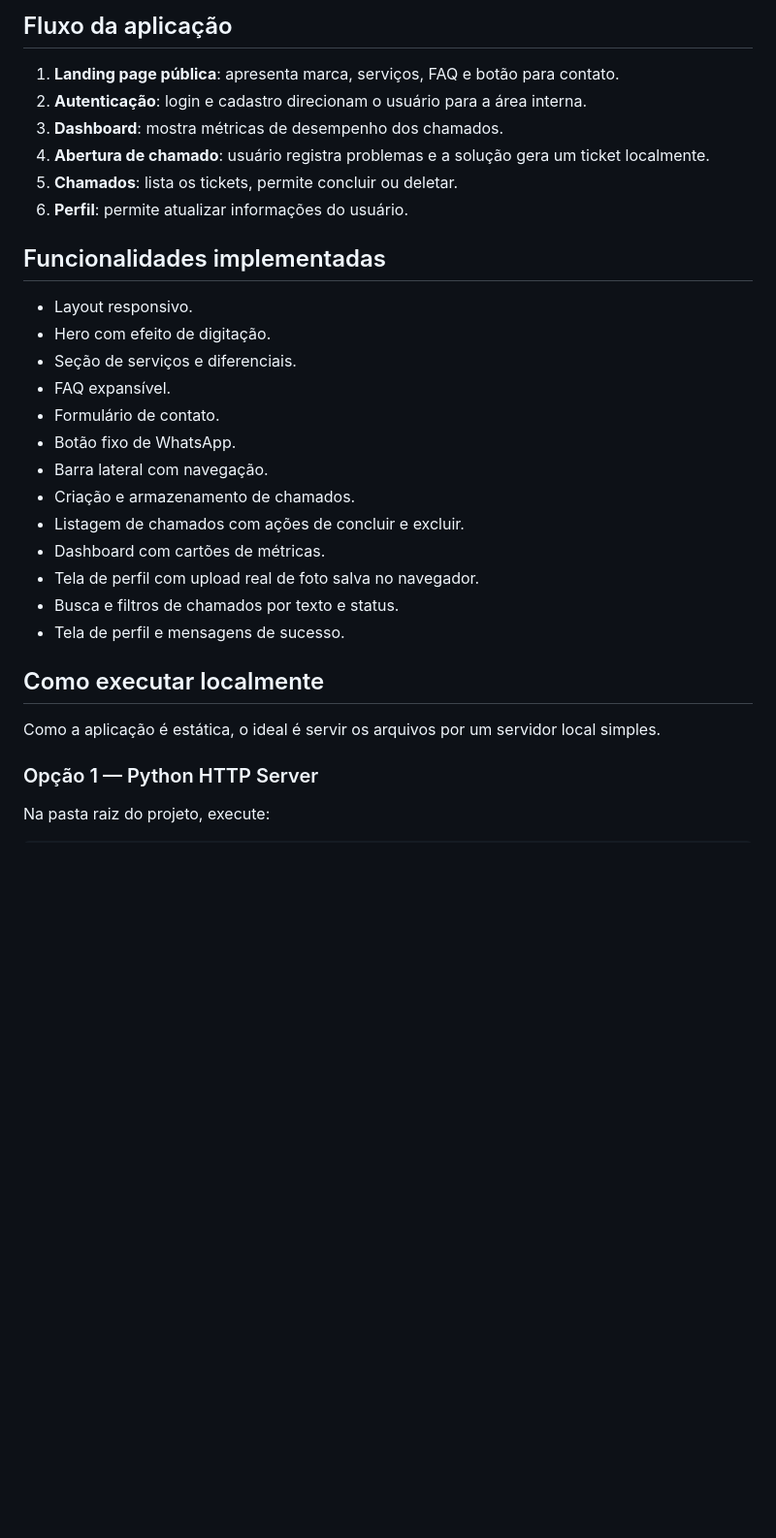
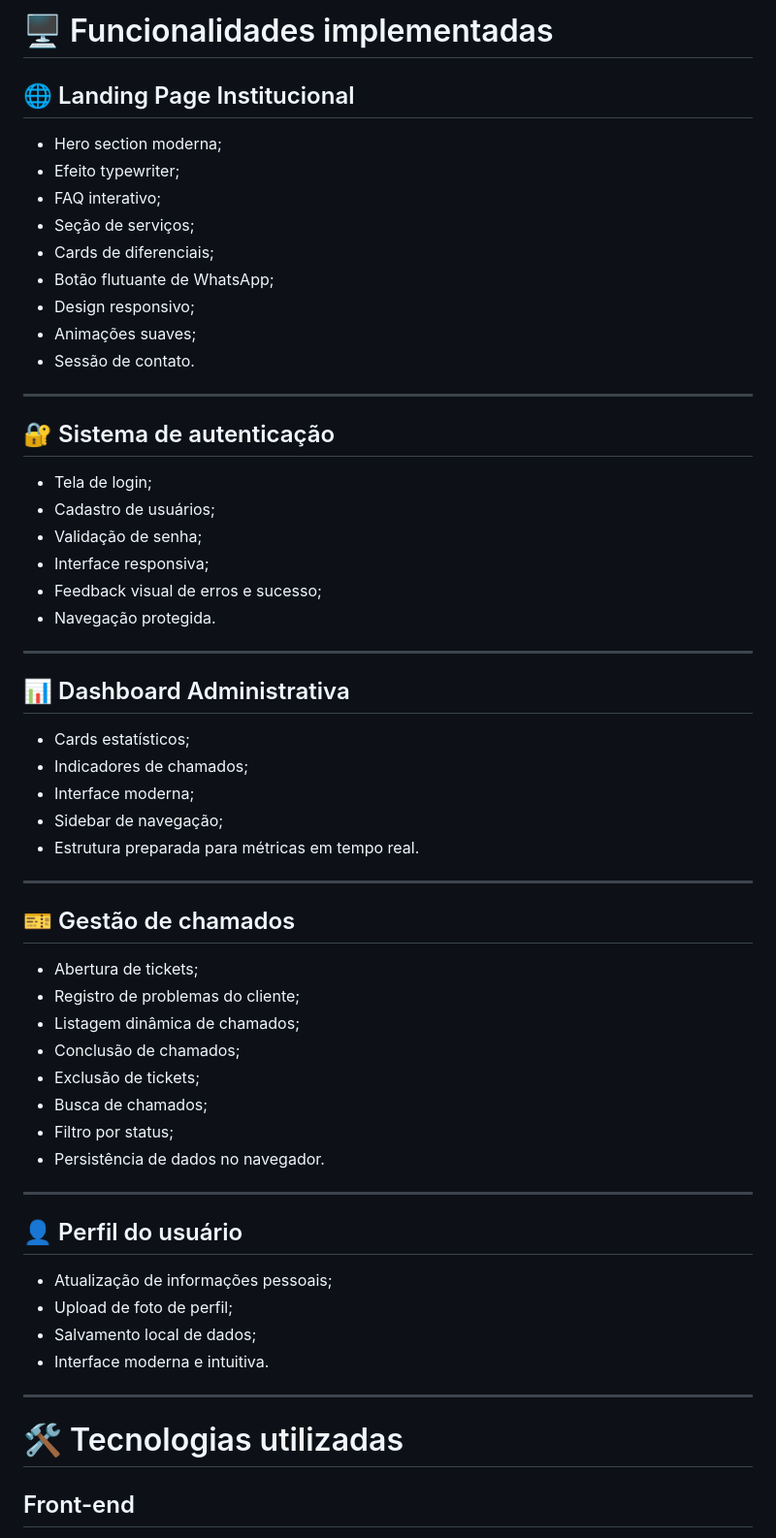
Before and after one commit to SergioBadaro/zeta-tech, a Markdown page: README.md, the part around one of its changes. Shown at 97% size. GitHub-like rendering; blank space fills up the shorter version.

```diff
--- a/README.md
+++ b/README.md
@@ -57,29 +26,64 @@ Em resumo, a plataforma funciona como um **portal de suporte e gestão de ticket
 
-## Fluxo da aplicação
-1. **Landing page pública**: apresenta marca, serviços, FAQ e botão para contato.
-2. **Autenticação**: login e cadastro direcionam o usuário para a área interna.
-3. **Dashboard**: mostra métricas de desempenho dos chamados.
-4. **Abertura de chamado**: usuário registra problemas e a solução gera um ticket localmente.
-5. **Chamados**: lista os tickets, permite concluir ou deletar.
-6. **Perfil**: permite atualizar informações do usuário.
+# 🖥️ Funcionalidades implementadas
 
-## Funcionalidades implementadas
-- Layout responsivo.
-- Hero com efeito de digitação.
-- Seção de serviços e diferenciais.
-- FAQ expansível.
-- Formulário de contato.
-- Botão fixo de WhatsApp.
-- Barra lateral com navegação.
-- Criação e armazenamento de chamados.
-- Listagem de chamados com ações de concluir e excluir.
-- Dashboard com cartões de métricas.
-- Tela de perfil com upload real de foto salva no navegador.
-- Busca e filtros de chamados por texto e status.
-- Tela de perfil e mensagens de sucesso.
+## 🌐 Landing Page Institucional
 
-## Como executar localmente
-Como a aplicação é estática, o ideal é servir os arquivos por um servidor local simples.
+* Hero section moderna;
+* Efeito typewriter;
+* FAQ interativo;
+* Seção de serviços;
+* Cards de diferenciais;
+* Botão flutuante de WhatsApp;
+* Design responsivo;
+* Animações suaves;
+* Sessão de contato.
 
-### Opção 1 — Python HTTP Server
-Na pasta raiz do projeto, execute:
+---
+
+## 🔐 Sistema de autenticação
+
+* Tela de login;
+* Cadastro de usuários;
+* Validação de senha;
+* Interface responsiva;
+* Feedback visual de erros e sucesso;
+* Navegação protegida.
+
+---
+
+## 📊 Dashboard Administrativa
+
+* Cards estatísticos;
+* Indicadores de chamados;
+* Interface moderna;
+* Sidebar de navegação;
+* Estrutura preparada para métricas em tempo real.
+
+---
+
+## 🎫 Gestão de chamados
+
+* Abertura de tickets;
+* Registro de problemas do cliente;
+* Listagem dinâmica de chamados;
+* Conclusão de chamados;
+* Exclusão de tickets;
+* Busca de chamados;
+* Filtro por status;
+* Persistência de dados no navegador.
+
+---
+
+## 👤 Perfil do usuário
+
+* Atualização de informações pessoais;
+* Upload de foto de perfil;
+* Salvamento local de dados;
+* Interface moderna e intuitiva.
+
+---
+
+# 🛠️ Tecnologias utilizadas
+
+## Front-end
+
```
Also changed, not shown: other parts of README.md (+177 -63 lines).
